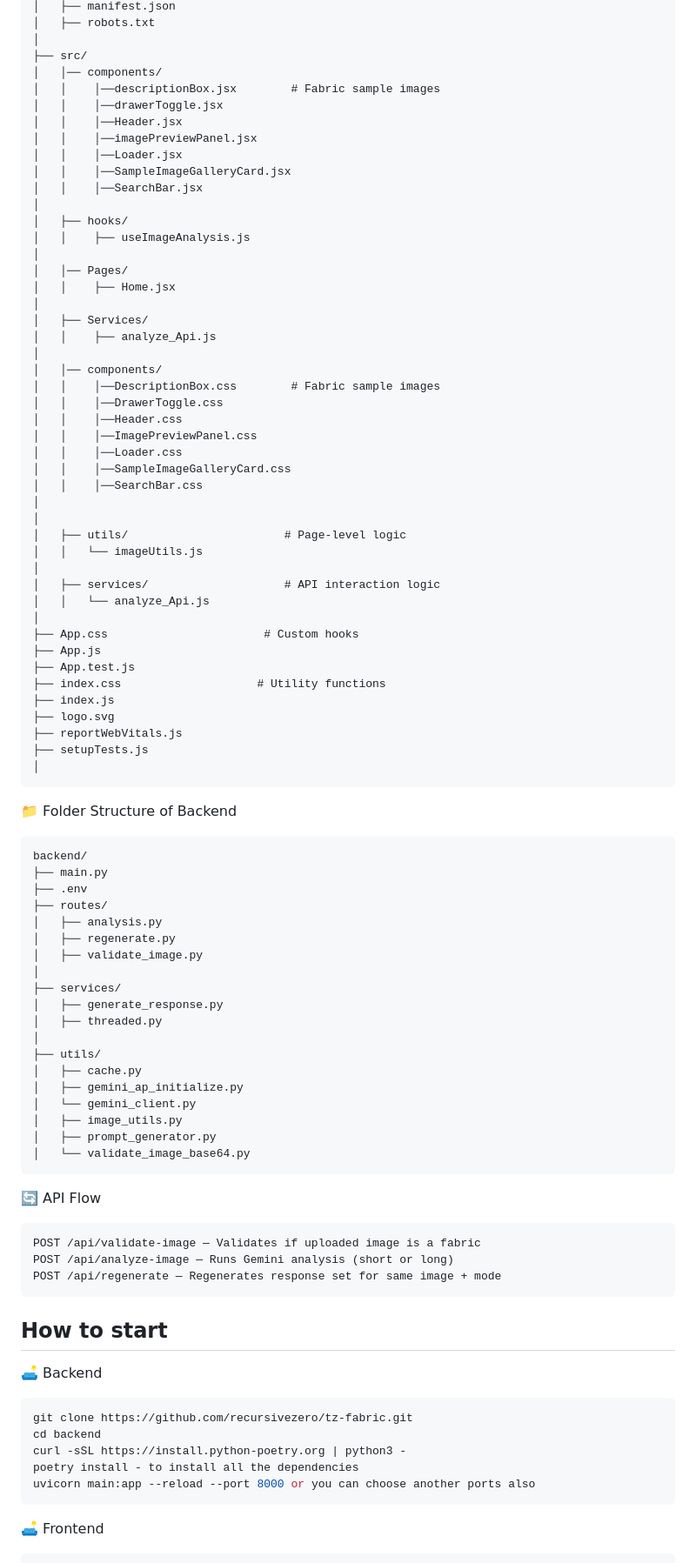
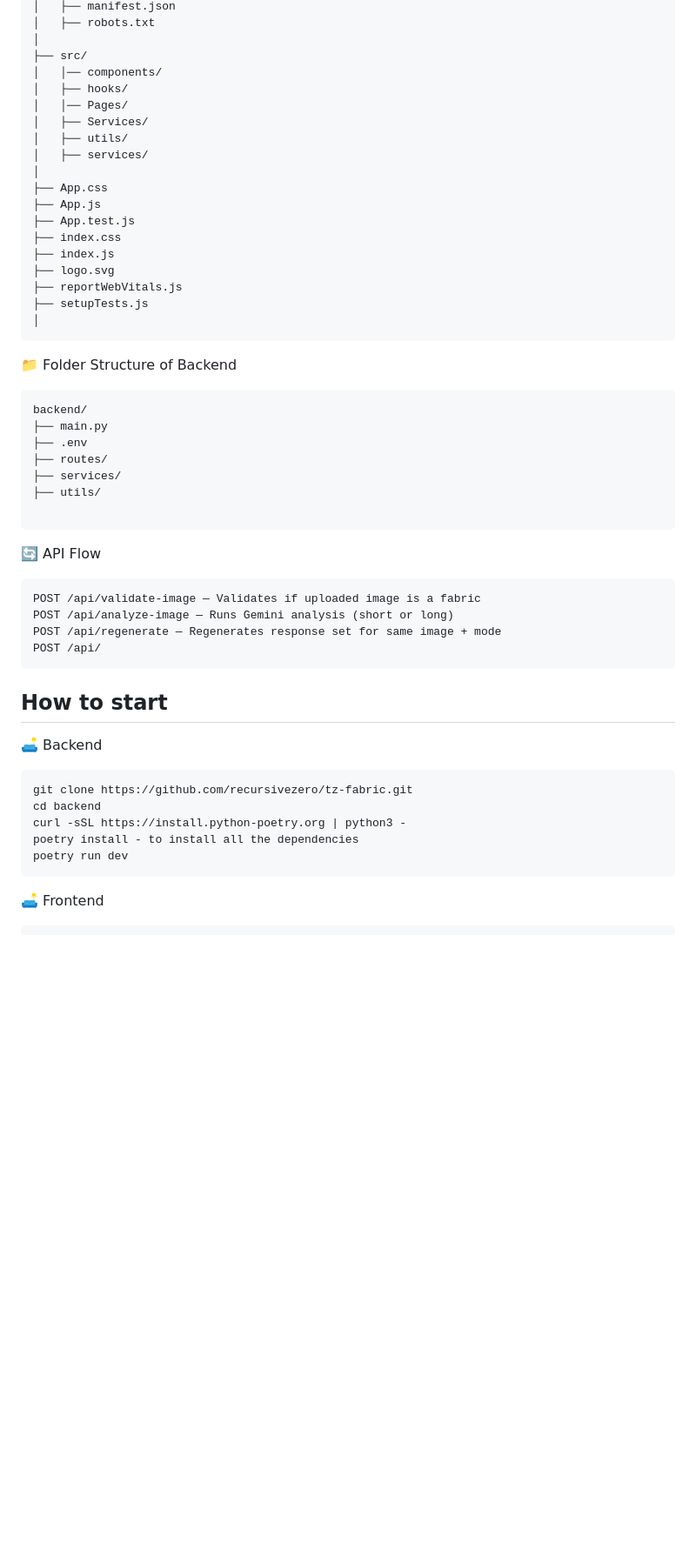
Before and after one commit to recursivezero/tz-fabric, a Markdown page: README.md, the part around one of its changes. Shown at 87% size. GitHub-like rendering; blank space fills up the shorter version.

````diff
--- a/README.md
+++ b/README.md
@@ -50,43 +58,16 @@ frontend/
 │
 ├── src/
 │   │── components/
-│   │    │──descriptionBox.jsx        # Fabric sample images
-│   │    │──drawerToggle.jsx
-│   │    │──Header.jsx
-│   │    │──imagePreviewPanel.jsx
-│   │    │──Loader.jsx
-│   │    │──SampleImageGalleryCard.jsx
-│   │    │──SearchBar.jsx
+│   ├── hooks/
+│   │── Pages/
+│   ├── Services/
+│   ├── utils/
+│   ├── services/
 │
-│   ├── hooks/
-│   │    ├── useImageAnalysis.js
-│
-│   │── Pages/
-│   │    ├── Home.jsx
-│
-│   ├── Services/
-│   │    ├── analyze_Api.js
-│
-│   │── components/
-│   │    │──DescriptionBox.css        # Fabric sample images
-│   │    │──DrawerToggle.css
-│   │    │──Header.css
-│   │    │──ImagePreviewPanel.css
-│   │    │──Loader.css
-│   │    │──SampleImageGalleryCard.css
-│   │    │──SearchBar.css
-│
-│
-│   ├── utils/                       # Page-level logic
-│   │   └── imageUtils.js
-│
-│   ├── services/                    # API interaction logic
-│   │   └── analyze_Api.js
-│
-├── App.css                       # Custom hooks
+├── App.css
 ├── App.js
 ├── App.test.js
-├── index.css                    # Utility functions
+├── index.css
 ├── index.js
 ├── logo.svg
 ├── reportWebVitals.js
@@ -101,21 +82,9 @@ backend/
 ├── main.py
 ├── .env
 ├── routes/
-│   ├── analysis.py
-│   ├── regenerate.py
-│   ├── validate_image.py
-│
 ├── services/
-│   ├── generate_response.py
-│   ├── threaded.py
-│
 ├── utils/
-│   ├── cache.py
-│   ├── gemini_ap_initialize.py
-│   └── gemini_client.py
-│   ├── image_utils.py
-│   ├── prompt_generator.py
-│   └── validate_image_base64.py
+
 ```
 
 🔄 API Flow
@@ -124,6 +93,7 @@ backend/
 POST /api/validate-image — Validates if uploaded image is a fabric
 POST /api/analyze-image — Runs Gemini analysis (short or long)
 POST /api/regenerate — Regenerates response set for same image + mode
+POST /api/
 ```
 
 ## How to start
@@ -135,7 +105,7 @@ git clone https://github.com/recursivezero/tz-fabric.git
 cd backend
 curl -sSL https://install.python-poetry.org | python3 -
 poetry install - to install all the dependencies
-uvicorn main:app --reload --port 8000 or you can choose another ports also
+poetry run dev
 ```
 
 🛋️ Frontend
````
Also changed, not shown: other parts of README.md (+26 -10 lines).
